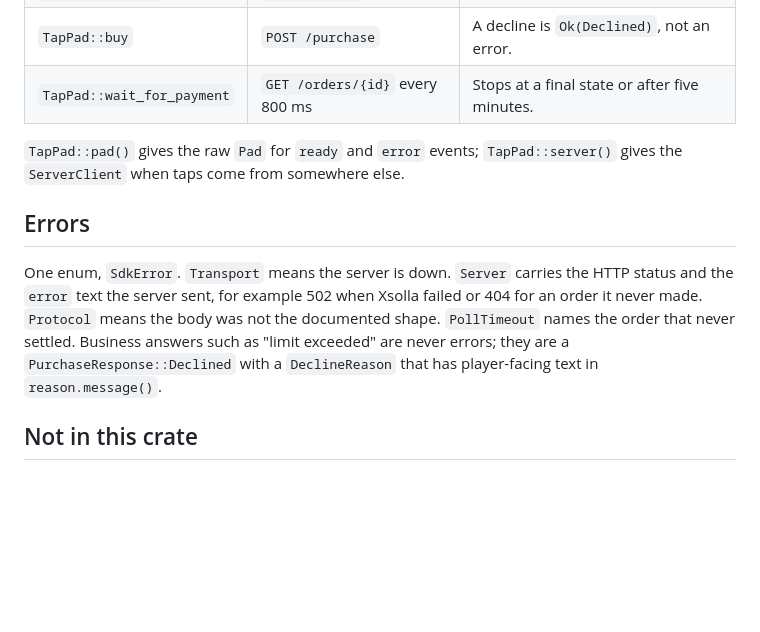
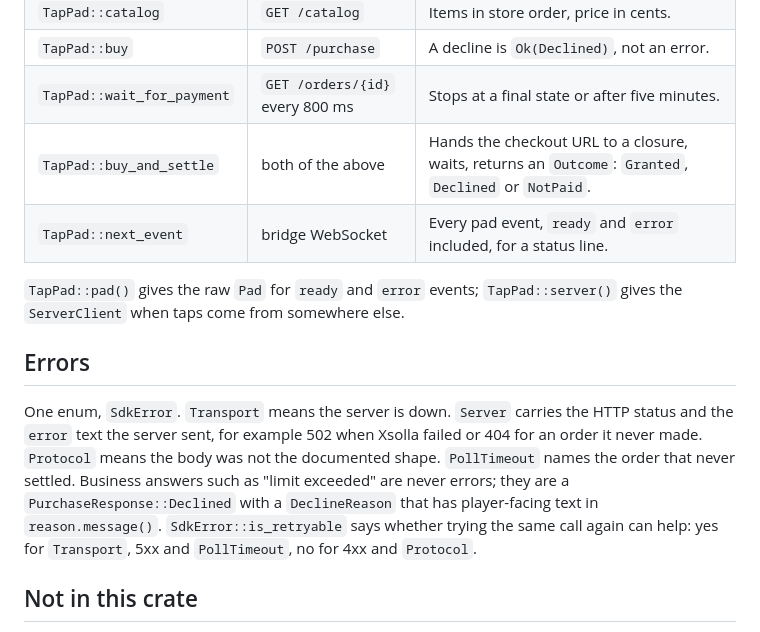
Before and after one commit to xsolla-baku-gametech-hackathon/team-InlandEmpire, a Markdown page: crates/tappad-sdk/README.md, the part around the change. GitHub-like rendering; blank space fills up the shorter version.

Commit message:
Document buy_and_settle, next_event and is_retryable

```diff
--- a/crates/tappad-sdk/README.md
+++ b/crates/tappad-sdk/README.md
@@ -78,6 +78,8 @@ cargo run -p tappad-sdk --example tap_to_gems
 | `TapPad::catalog` | `GET /catalog` | Items in store order, price in cents. |
 | `TapPad::buy` | `POST /purchase` | A decline is `Ok(Declined)`, not an error. |
 | `TapPad::wait_for_payment` | `GET /orders/{id}` every 800 ms | Stops at a final state or after five minutes. |
+| `TapPad::buy_and_settle` | both of the above | Hands the checkout URL to a closure, waits, returns an `Outcome`: `Granted`, `Declined` or `NotPaid`. |
+| `TapPad::next_event` | bridge WebSocket | Every pad event, `ready` and `error` included, for a status line. |
 
 `TapPad::pad()` gives the raw `Pad` for `ready` and `error` events;
 `TapPad::server()` gives the `ServerClient` when taps come from somewhere else.
@@ -90,7 +92,9 @@ Xsolla failed or 404 for an order it never made. `Protocol` means the body
 was not the documented shape. `PollTimeout` names the order that never
 settled. Business answers such as "limit exceeded" are never errors; they are
 a `PurchaseResponse::Declined` with a `DeclineReason` that has player-facing
-text in `reason.message()`.
+text in `reason.message()`. `SdkError::is_retryable` says whether trying the
+same call again can help: yes for `Transport`, 5xx and `PollTimeout`, no for
+4xx and `Protocol`.
 
 ## Not in this crate
 
```
